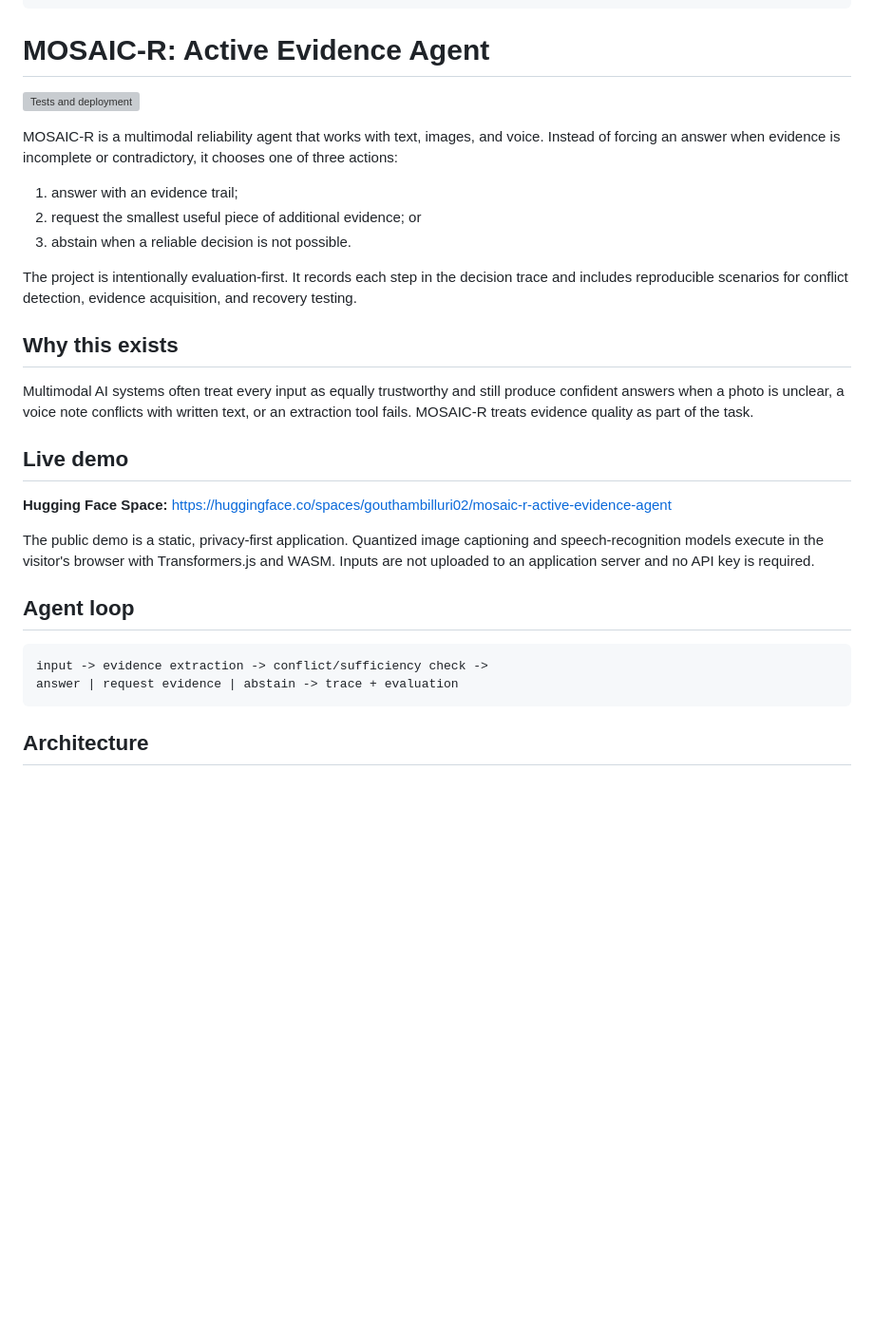
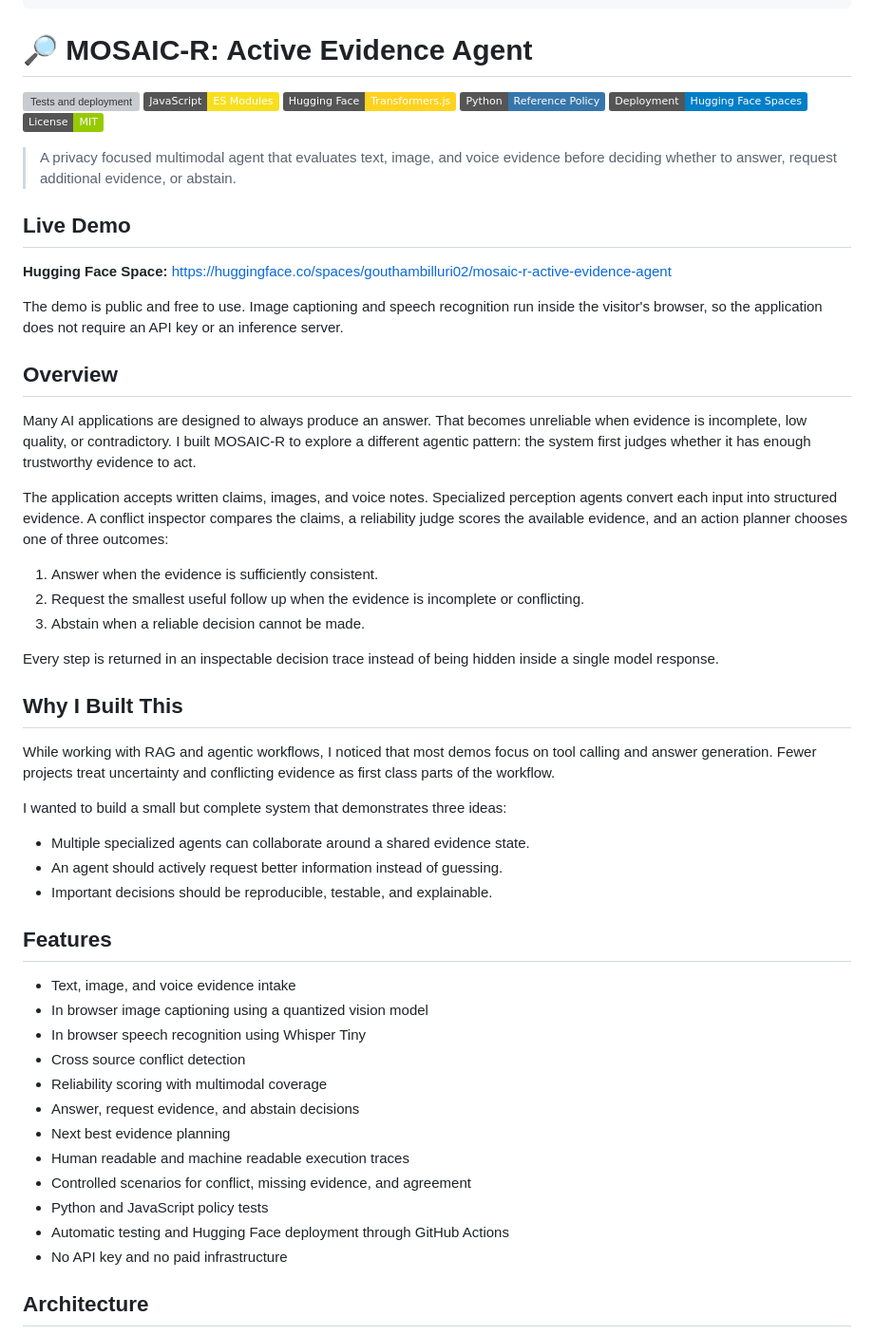
Before and after one commit to gouthambilluri02/mosaic-r-active-evidence-agent, a Markdown page: README.md, the part around one of its changes. Shown at 95% size. Drawn GitHub-style; badges without logos; blank space fills up the shorter version; grey boxes are pictures that could not be loaded.

Commit message:
Present MOSAIC-R as a personal engineering project

````diff
--- a/README.md
+++ b/README.md
@@ -9,44 +9,59 @@ pinned: false
 license: mit
 ---
 
-# MOSAIC-R: Active Evidence Agent
+# 🔎 MOSAIC-R: Active Evidence Agent
 
 [![Tests and deployment](https://github.com/gouthambilluri02/mosaic-r-active-evidence-agent/actions/workflows/test.yml/badge.svg)](https://github.com/gouthambilluri02/mosaic-r-active-evidence-agent/actions/workflows/test.yml)
+![JavaScript](https://img.shields.io/badge/JavaScript-ES_Modules-F7DF1E)
+![Transformers.js](https://img.shields.io/badge/Hugging_Face-Transformers.js-FFD21E)
+![Python](https://img.shields.io/badge/Python-Reference_Policy-3776AB)
+![Deployment](https://img.shields.io/badge/Deployment-Hugging_Face_Spaces-blue)
+![License](https://img.shields.io/badge/License-MIT-green)
 
-MOSAIC-R is a multimodal reliability agent that works with text, images, and
-voice. Instead of forcing an answer when evidence is incomplete or
-contradictory, it chooses one of three actions:
+> A privacy focused multimodal agent that evaluates text, image, and voice evidence before deciding whether to answer, request additional evidence, or abstain.
 
-1. answer with an evidence trail;
-2. request the smallest useful piece of additional evidence; or
-3. abstain when a reliable decision is not possible.
-
-The project is intentionally evaluation-first. It records each step in the
-decision trace and includes reproducible scenarios for conflict detection,
-evidence acquisition, and recovery testing.
-
-## Why this exists
-
-Multimodal AI systems often treat every input as equally trustworthy and still
-produce confident answers when a photo is unclear, a voice note conflicts with
-written text, or an extraction tool fails. MOSAIC-R treats evidence quality as
-part of the task.
-
-## Live demo
+## Live Demo
 
 **Hugging Face Space:** https://huggingface.co/spaces/gouthambilluri02/mosaic-r-active-evidence-agent
 
-The public demo is a static, privacy-first application. Quantized image
-captioning and speech-recognition models execute in the visitor's browser with
-Transformers.js and WASM. Inputs are not uploaded to an application server and
-no API key is required.
+The demo is public and free to use. Image captioning and speech recognition run inside the visitor's browser, so the application does not require an API key or an inference server.
 
-## Agent loop
+## Overview
 
-```text
-input -> evidence extraction -> conflict/sufficiency check ->
-answer | request evidence | abstain -> trace + evaluation
-```
+Many AI applications are designed to always produce an answer. That becomes unreliable when evidence is incomplete, low quality, or contradictory. I built MOSAIC-R to explore a different agentic pattern: the system first judges whether it has enough trustworthy evidence to act.
+
+The application accepts written claims, images, and voice notes. Specialized perception agents convert each input into structured evidence. A conflict inspector compares the claims, a reliability judge scores the available evidence, and an action planner chooses one of three outcomes:
+
+1. Answer when the evidence is sufficiently consistent.
+2. Request the smallest useful follow up when the evidence is incomplete or conflicting.
+3. Abstain when a reliable decision cannot be made.
+
+Every step is returned in an inspectable decision trace instead of being hidden inside a single model response.
+
+## Why I Built This
+
+While working with RAG and agentic workflows, I noticed that most demos focus on tool calling and answer generation. Fewer projects treat uncertainty and conflicting evidence as first class parts of the workflow.
+
+I wanted to build a small but complete system that demonstrates three ideas:
+
+* Multiple specialized agents can collaborate around a shared evidence state.
+* An agent should actively request better information instead of guessing.
+* Important decisions should be reproducible, testable, and explainable.
+
+## Features
+
+* Text, image, and voice evidence intake
+* In browser image captioning using a quantized vision model
+* In browser speech recognition using Whisper Tiny
+* Cross source conflict detection
+* Reliability scoring with multimodal coverage
+* Answer, request evidence, and abstain decisions
+* Next best evidence planning
+* Human readable and machine readable execution traces
+* Controlled scenarios for conflict, missing evidence, and agreement
+* Python and JavaScript policy tests
+* Automatic testing and Hugging Face deployment through GitHub Actions
+* No API key and no paid infrastructure
 
 ## Architecture
 
````
Also changed, not shown: other parts of README.md (+182 -47 lines).
